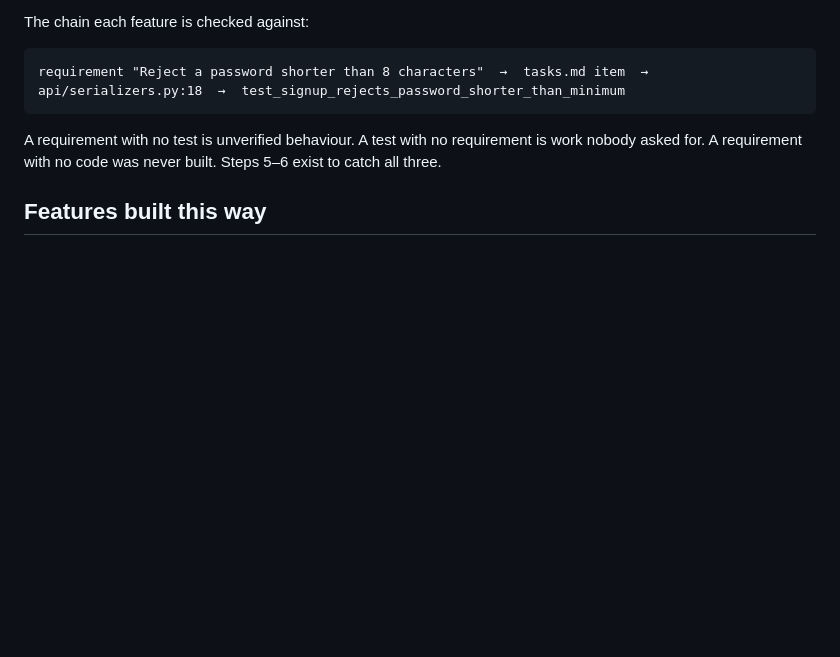
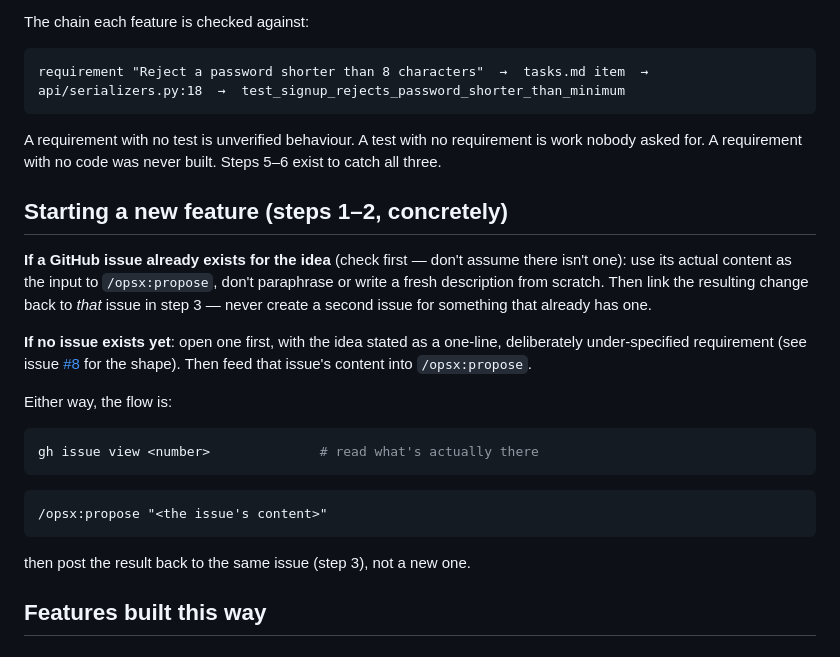
Before and after one commit to awais786/ai-on-boarding, a Markdown page: sdd_django_demo/README.md, the part around the change. Rendered like a GitHub page; blank space fills up the shorter version.

Commit message:
Document how to kick off a new feature from an existing GitHub issue
Added 'Starting a new feature (steps 1-2, concretely)' to sdd_django_demo/README.md.
Prompted by actually doing this for embargo (issue #15): the process table
said 'a GitHub issue' for step 1 but never said what to do when one already
exists -- check first, use its real content as the /opsx:propose input
rather than rewriting it, and link back to that issue rather than creating
a duplicate.

````diff
--- a/sdd_django_demo/README.md
+++ b/sdd_django_demo/README.md
@@ -76,6 +76,28 @@ requirement "Reject a password shorter than 8 characters"  →  tasks.md item
 A requirement with no test is unverified behaviour. A test with no requirement is work nobody
 asked for. A requirement with no code was never built. Steps 5–6 exist to catch all three.
 
+## Starting a new feature (steps 1–2, concretely)
+
+**If a GitHub issue already exists for the idea** (check first — don't assume there isn't one):
+use its actual content as the input to `/opsx:propose`, don't paraphrase or write a fresh
+description from scratch. Then link the resulting change back to *that* issue in step 3 — never
+create a second issue for something that already has one.
+
+**If no issue exists yet**: open one first, with the idea stated as a one-line, deliberately
+under-specified requirement (see issue [#8](https://github.com/awais786/ai-on-boarding/issues/8)
+for the shape). Then feed that issue's content into `/opsx:propose`.
+
+Either way, the flow is:
+
+```bash
+gh issue view <number>              # read what's actually there
+```
+```
+/opsx:propose "<the issue's content>"
+```
+
+then post the result back to the same issue (step 3), not a new one.
+
 ## Features built this way
 
 ### Signup — [issue #9](https://github.com/awais786/ai-on-boarding/issues/9)
````
